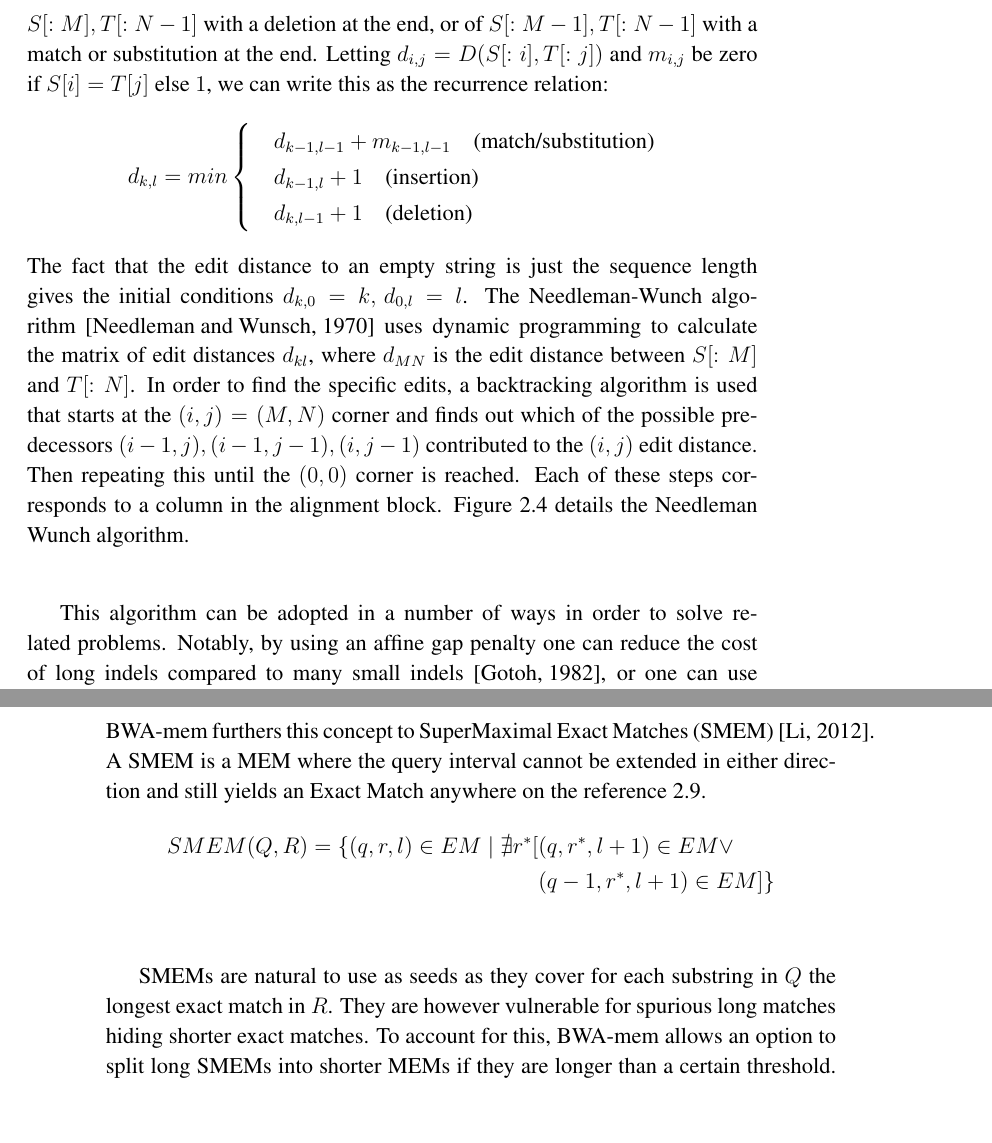
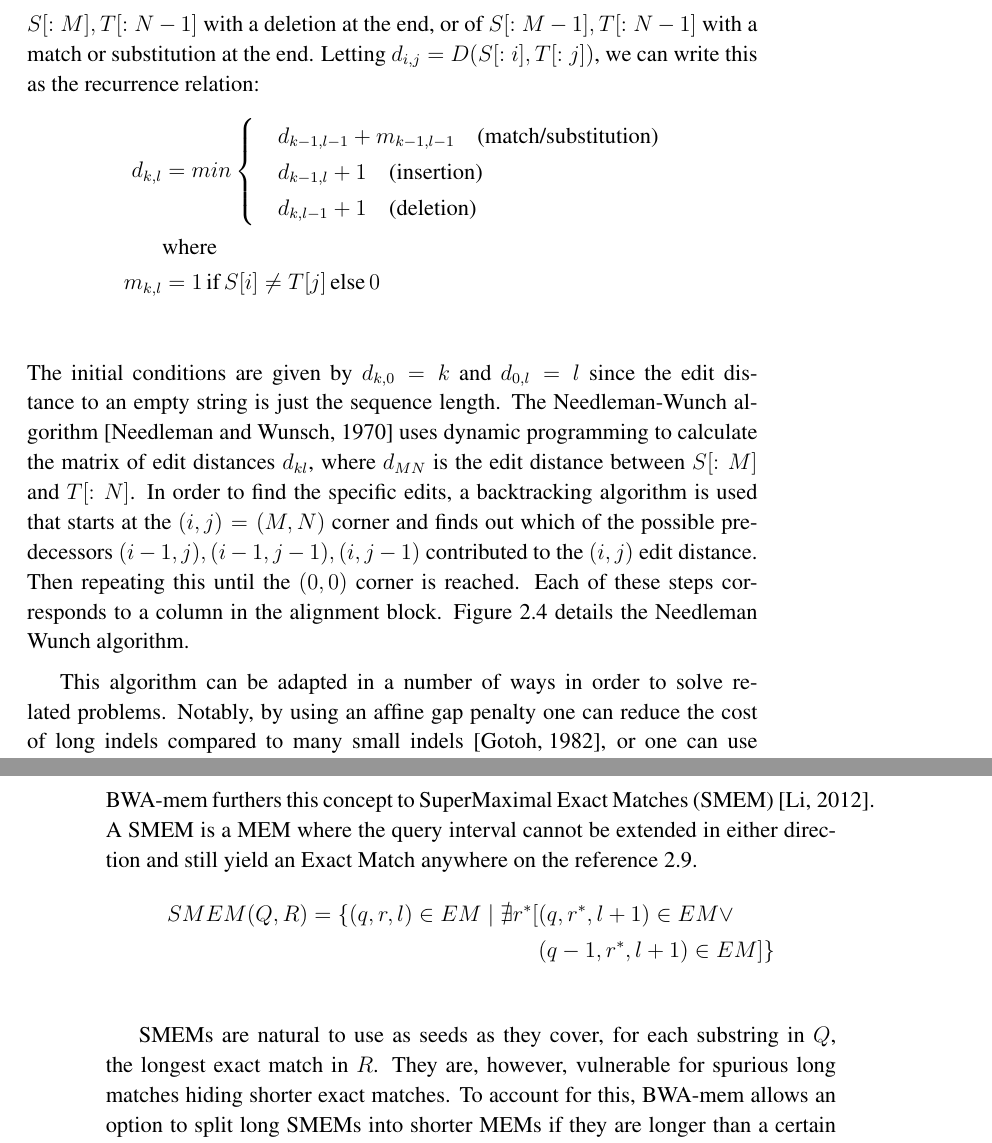
Before and after one commit to knutdrand/thesis, a LaTeX thesis (main.tex, which reads alignment.tex, mapping.tex): two parts of pages 21 and 28 of 43, joined at a grey line, cut so that both start at the same text, the shorter picture padded with empty space. The pictures show the PDF file main.pdf that the author committed with the source.

Commit message:
latexupdate

```diff
--- a/alignment.tex
+++ b/alignment.tex
@@ -19,15 +19,18 @@ It is merely the process of counting the number of mismatches between them.
 Indels introduce a dependency since an insertion at position $i$ affects the pairings of all the symbols after position $i$.
 The number of meaningful combinations of insertions and deletions grow exponentially with sequence length, so exploring all of them is not a viable solution even for short sequences.
 The problem is however tractable since the best alignment of two sequences $S[:M], T[:N]$ is either the best alignment of $S[:M-1], T[:N]$ with an insertion at the end, or of $S[:M], T[:N-1]$ with a deletion at the end, or of $S[:M-1], T[:N-1]$ with a match or substitution at the end.
-Letting $d_{i,j} = D(S[:i], T[:j])$ and $m_{i,j}$ be zero if $S[i]=T[j]$ else $1$, we can write this as the recurrence relation:
+Letting $d_{i,j} = D(S[:i], T[:j])$, we can write this as the recurrence relation:
 \begin{align*}
-  d_{k,l} = min\begin{cases}
+  d_{k,l} &= min\begin{cases}
   &d_{k-1,l-1}+m_{k-1, l-1}\quad \text{(match/substitution)}\\
   &d_{k-1,l}+1 \quad \text{(insertion)}\\
   &d_{k, l-1}+1 \quad \text{(deletion)}\\
 \end{cases}
+  \\
+  &\text{where}\\
+  m_{k, l} &= 1\, \text{if}\, S[i] \neq T[j]\, \text{else}\, 0\\
 \end{align*}
-The fact that the edit distance to an empty string is just the sequence length gives the initial conditions $d_{k, 0}=k,\,d_{0,l}=l$.
+The initial conditions are given by $d_{k, 0}=k$ and $d_{0,l}=l$ since the edit distance to an empty string is just the sequence length.
 The Needleman-Wunch algorithm~\cite{needlemanwunch} uses dynamic programming to calculate the matrix of edit distances $d_{kl}$, where $d_{MN}$ is the edit distance between $S[:M]$ and $T[:N]$.
 In order to find the specific edits, a backtracking algorithm is used that starts at the $(i, j) = (M, N)$ corner and finds out which of the possible predecessors $(i-1, j), (i-1, j-1), (i, j-1)$ contributed to the $(i, j)$ edit distance.
 Then repeating this until the $(0, 0)$ corner is reached. Each of these steps corresponds to a column in the alignment block.
@@ -40,13 +43,13 @@ Figure~\ref{fig:needle} details the Needleman Wunch algorithm.
   \label{fig:needle}
 \end{figure}
 
-This algorithm can be adopted in a number of ways in order to solve related problems.
+This algorithm can be adapted in a number of ways in order to solve related problems.
 Notably, by using an affine gap penalty one can reduce the cost of long indels compared to many small indels~\cite{affine}, or one can use positive scores for matches to be able to find substrings that align well to each other~\cite{smithwaterman}(Smith-Waterman).
 
 An adaption relevant for this thesis, referred to as the \emph{mapping} problem, is to find the a substring of one sequence $R$ that minimizes the edit distance to another $Q$.
 I.e find $\min_{k, l}(D(R[k:l], Q))$.
 This can be done by changing just the initial conditions of the Needleman-Wunch algorithm, to remove the cost of gaps at the beginning and end of $R$.
-We set $d_{k0} = 0$ and start the backtracking algorithm at $(m, l)$ where $l=\argmin_i d_{Mi}$.
+We set $d_{k0} = 0$ and start the backtracking algorithm at $(M, l)$ where $l=\argmin_i d_{Mi}$.
 Figure~\ref{fig:needlemanmap} shows an example of this algorithm.
 \begin{figure}
   \begin{tikzpicture}
--- a/mapping.tex
+++ b/mapping.tex
@@ -46,7 +46,7 @@ Maximal Exact Matches are Exact Matches that cannot be extended in either direct
   & (q-1, r-1, l+1) \notin EM \}
 \end{align*}
 BWA-mem furthers this concept to SuperMaximal Exact Matches (SMEM)~\cite{origsmem}.
-A SMEM is a MEM where the query interval cannot be extended in either direction and still yields an Exact Match anywhere on the reference~\ref{fig:smem}.
+A SMEM is a MEM where the query interval cannot be extended in either direction and still yield an Exact Match anywhere on the reference~\ref{fig:smem}.
 \begin{align*}
   SMEM(Q, R) = \{(q, r, l) \in EM \mid \nexists r^*[&(q, r^*, l+1) \in EM \vee\\
     &(q-1, r^*, l+1) \in EM] \}
```
Also changed, not shown: main.pdf, simple.pdf, alignment.tex (9 more changed lines), mapping.tex (12 more changed lines).
